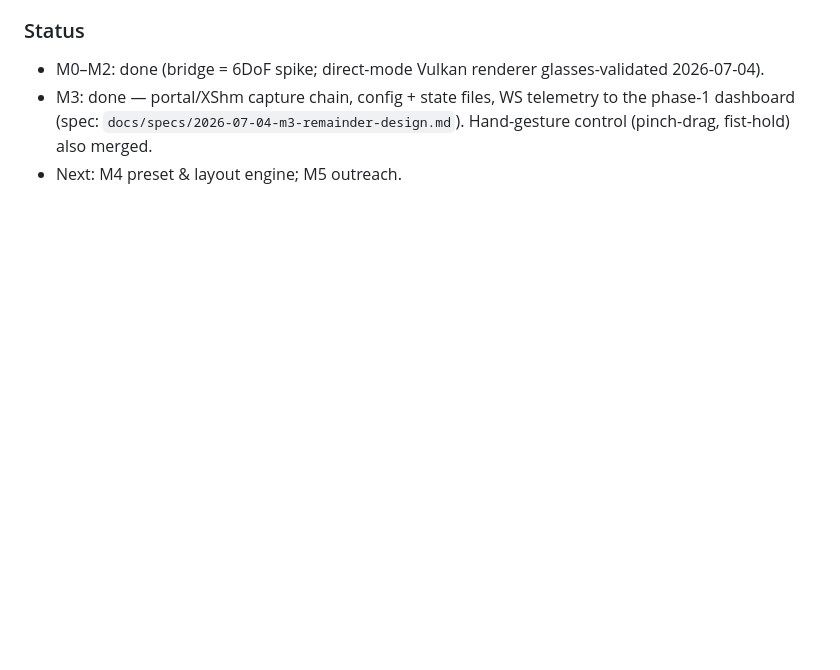
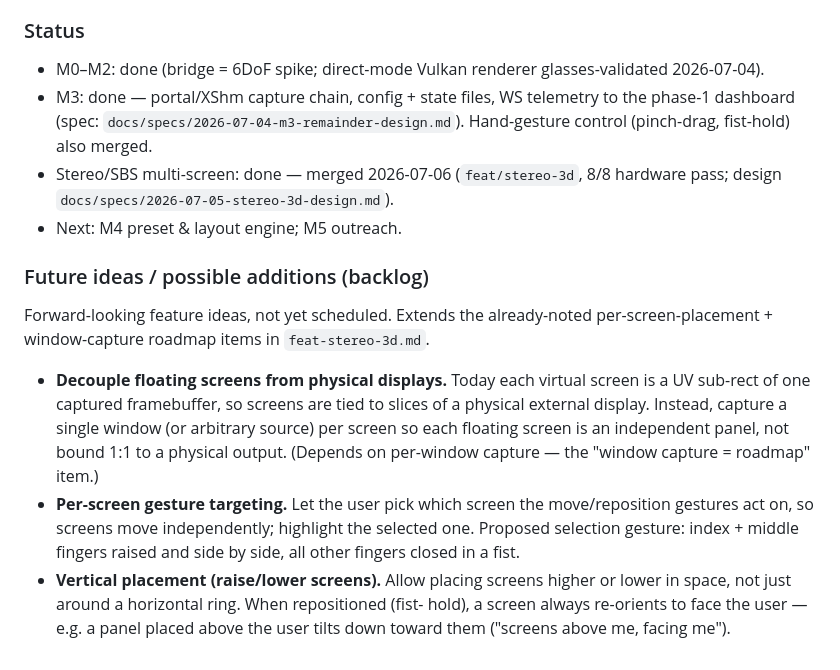
Before and after one commit to SalvatoreMastrangelo/Spatial-Screens, a Markdown page: docs/plan/roadmap.md, the part around the change. GitHub-like rendering; blank space fills up the shorter version.

Commit message:
docs: record three spatial-screens future ideas in roadmap
Backlog notes under Phase 2: (1) decouple floating screens from physical
displays via per-window capture, (2) per-screen gesture targeting with an
index+middle select gesture, (3) vertical placement that re-faces the user
on reposition. Also folds the merged stereo/SBS multi-screen work into the
Status line so the roadmap reflects current mainline.

Co-Authored-By: Claude Opus 4.8 (1M context) <noreply@anthropic.com>
Claude-Session: https://claude.ai/code/session_011Pk7rCxWZp22o1bfeLk6ix

```diff
--- a/docs/plan/roadmap.md
+++ b/docs/plan/roadmap.md
@@ -60,4 +60,26 @@ Researched plan: [`phase2-spatial-screens.md`](phase2-spatial-screens.md). Summa
 - M3: done — portal/XShm capture chain, config + state files, WS telemetry to the
   phase-1 dashboard (spec: `docs/specs/2026-07-04-m3-remainder-design.md`).
   Hand-gesture control (pinch-drag, fist-hold) also merged.
+- Stereo/SBS multi-screen: done — merged 2026-07-06 (`feat/stereo-3d`, 8/8
+  hardware pass; design `docs/specs/2026-07-05-stereo-3d-design.md`).
 - Next: M4 preset & layout engine; M5 outreach.
+
+### Future ideas / possible additions (backlog)
+
+Forward-looking feature ideas, not yet scheduled. Extends the already-noted
+per-screen-placement + window-capture roadmap items in `feat-stereo-3d.md`.
+
+- **Decouple floating screens from physical displays.** Today each virtual
+  screen is a UV sub-rect of one captured framebuffer, so screens are tied to
+  slices of a physical external display. Instead, capture a single window (or
+  arbitrary source) per screen so each floating screen is an independent panel,
+  not bound 1:1 to a physical output. (Depends on per-window capture — the
+  "window capture = roadmap" item.)
+- **Per-screen gesture targeting.** Let the user pick which screen the
+  move/reposition gestures act on, so screens move independently; highlight the
+  selected one. Proposed selection gesture: index + middle fingers raised and
+  side by side, all other fingers closed in a fist.
+- **Vertical placement (raise/lower screens).** Allow placing screens higher or
+  lower in space, not just around a horizontal ring. When repositioned (fist-
+  hold), a screen always re-orients to face the user — e.g. a panel placed above
+  the user tilts down toward them ("screens above me, facing me").
```
